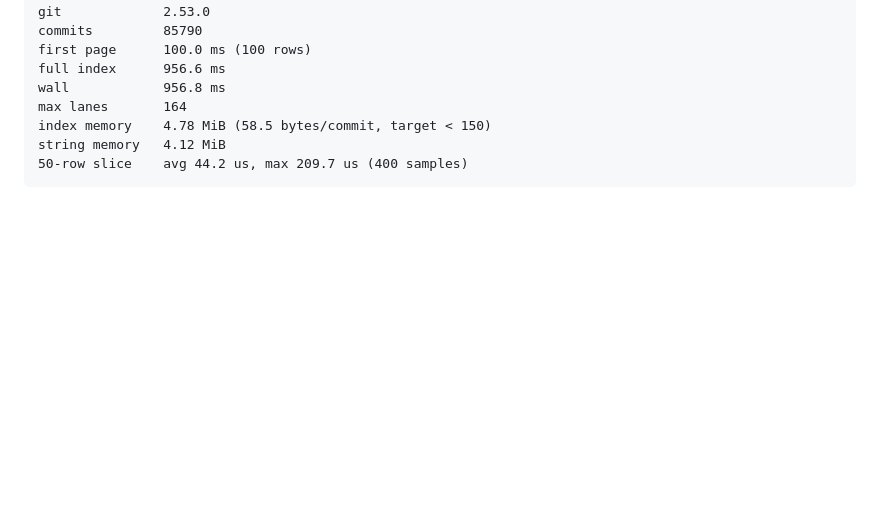
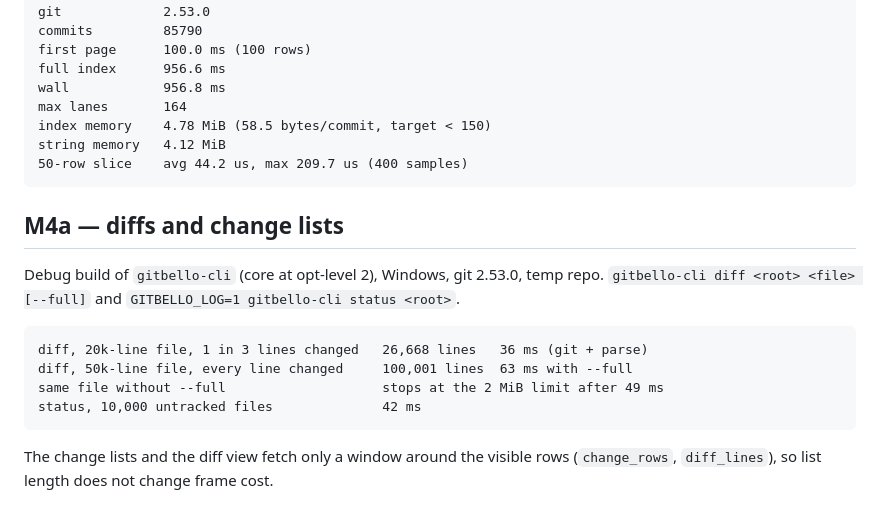
Before and after one commit to caleb-tognoli/gitbello, a Markdown page: docs/perf.md, the part around the change. Drawn GitHub-style; blank space fills up the shorter version.

Commit message:
docs: tick M4a, record diff and status timings, document cargo xtask themes

````diff
--- a/docs/perf.md
+++ b/docs/perf.md
@@ -74,3 +74,18 @@ index memory    4.78 MiB (58.5 bytes/commit, target < 150)
 string memory   4.12 MiB
 50-row slice    avg 44.2 us, max 209.7 us (400 samples)
 ```
+
+## M4a — diffs and change lists
+
+Debug build of `gitbello-cli` (core at opt-level 2), Windows, git 2.53.0, temp repo.
+`gitbello-cli diff <root> <file> [--full]` and `GITBELLO_LOG=1 gitbello-cli status <root>`.
+
+```text
+diff, 20k-line file, 1 in 3 lines changed   26,668 lines   36 ms (git + parse)
+diff, 50k-line file, every line changed     100,001 lines  63 ms with --full
+same file without --full                    stops at the 2 MiB limit after 49 ms
+status, 10,000 untracked files              42 ms
+```
+
+The change lists and the diff view fetch only a window around the visible rows
+(`change_rows`, `diff_lines`), so list length does not change frame cost.
````
Also changed, not shown: AGENTS.md (+2 -1 lines), docs/PLAN.md (+6 -4 lines).
